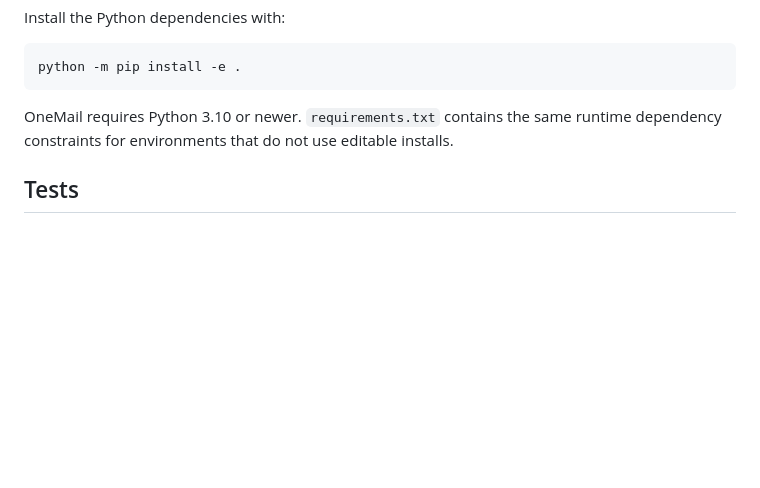
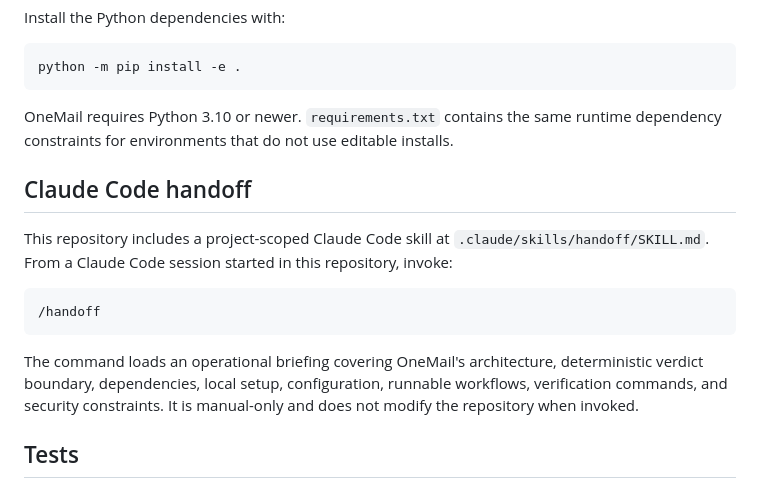
Before and after one commit to timothyckl/onemail, a Markdown page: README.md, the part around the change. Rendered like a GitHub page; blank space fills up the shorter version.

Commit message:
docs: add Claude Code project handoff

````diff
--- a/README.md
+++ b/README.md
@@ -296,6 +296,21 @@ OneMail requires Python 3.10 or newer. `requirements.txt` contains the same
 runtime dependency constraints for environments that do not use editable
 installs.
 
+## Claude Code handoff
+
+This repository includes a project-scoped Claude Code skill at
+`.claude/skills/handoff/SKILL.md`. From a Claude Code session started in this
+repository, invoke:
+
+```text
+/handoff
+```
+
+The command loads an operational briefing covering OneMail's architecture,
+deterministic verdict boundary, dependencies, local setup, configuration,
+runnable workflows, verification commands, and security constraints. It is
+manual-only and does not modify the repository when invoked.
+
 ## Tests
 
 The corpus tests use the checked-out Phishing Pot samples directly and enforce
````
Also changed, not shown: 1 other file.
